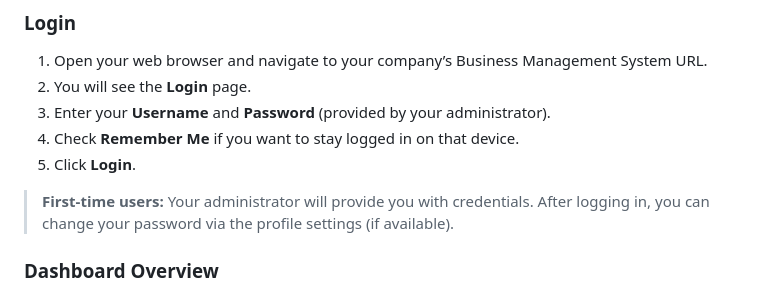
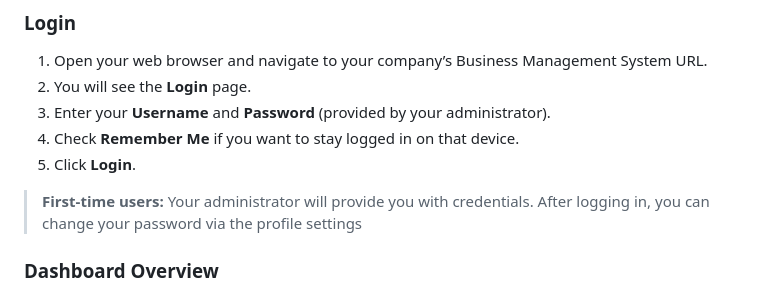
Before and after one commit to Enockdeghost/bussiness_manager, a Markdown page: README.md, the part around the change. Drawn GitHub-style.

Commit message:
another4

```diff
--- a/README.md
+++ b/README.md
@@ -69,8 +69,7 @@ This guide will walk you through the main functions of the system, helping you g
 5. Click **Login**.
 
 
-> **First‑time users:** Your administrator will provide you with credentials. After logging in, you can change your password via the profile settings (if available).
-
+> **First‑time users:** Your administrator will provide you with credentials. After logging in, you can change your password via the profile settings
 ### Dashboard Overview
 
 After logging in, you are taken to the **Dashboard**. The dashboard gives you a snapshot of key metrics:
```
